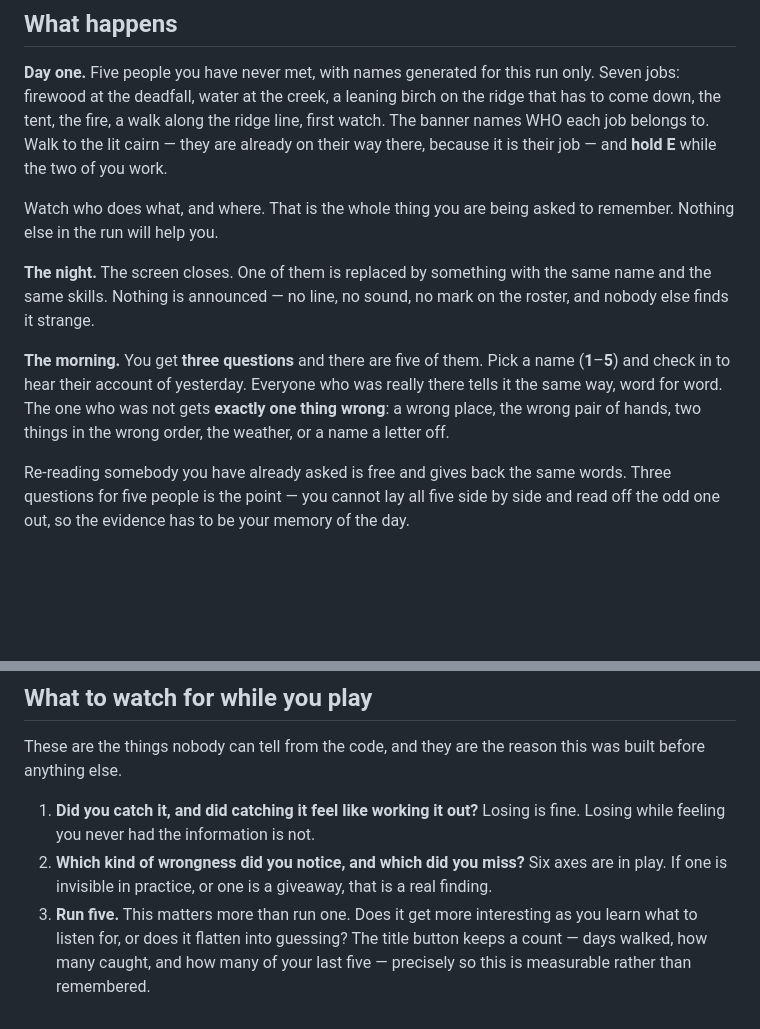
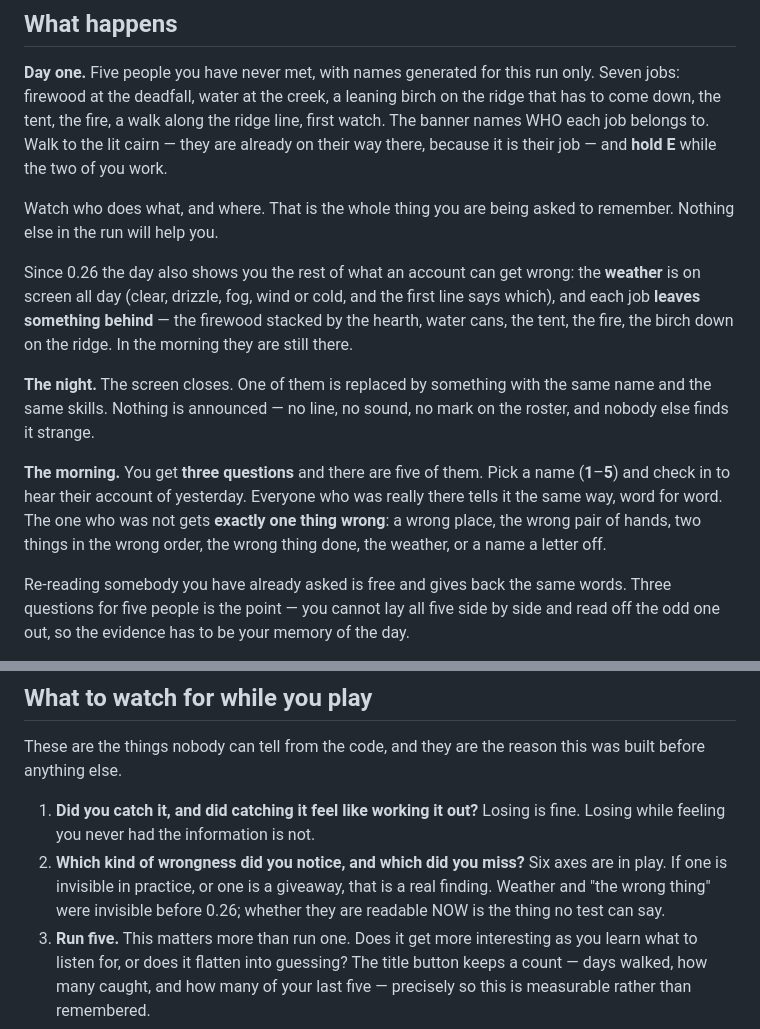
Before and after one commit to Pappydapimp69/Seven, a Markdown page: docs/PLAYTEST-the-woods.md, 2 parts joined by grey strips. Rendered like a GitHub page; blank space fills up the shorter version.

```diff
--- a/docs/PLAYTEST-the-woods.md
+++ b/docs/PLAYTEST-the-woods.md
@@ -25,6 +25,12 @@ cairn — they are already on their way there, because it is their job — and
 Watch who does what, and where. That is the whole thing you are being asked to
 remember. Nothing else in the run will help you.
 
+Since 0.26 the day also shows you the rest of what an account can get wrong:
+the **weather** is on screen all day (clear, drizzle, fog, wind or cold, and
+the first line says which), and each job **leaves something behind** — the
+firewood stacked by the hearth, water cans, the tent, the fire, the birch down
+on the ridge. In the morning they are still there.
+
 **The night.** The screen closes. One of them is replaced by something with the
 same name and the same skills. Nothing is announced — no line, no sound, no
 mark on the roster, and nobody else finds it strange.
@@ -33,7 +39,8 @@ mark on the roster, and nobody else finds it strange.
 name (**1**–**5**) and check in to hear their account of yesterday. Everyone
 who was really there tells it the same way, word for word. The one who was not
 gets **exactly one thing wrong**: a wrong place, the wrong pair of hands, two
-things in the wrong order, the weather, or a name a letter off.
+things in the wrong order, the wrong thing done, the weather, or a name a
+letter off.
 
 Re-reading somebody you have already asked is free and gives back the same
 words. Three questions for five people is the point — you cannot lay all five
@@ -51,7 +58,8 @@ this was built before anything else.
    is fine. Losing while feeling you never had the information is not.
 2. **Which kind of wrongness did you notice, and which did you miss?** Six
    axes are in play. If one is invisible in practice, or one is a giveaway,
-   that is a real finding.
+   that is a real finding. Weather and "the wrong thing" were invisible before
+   0.26; whether they are readable NOW is the thing no test can say.
 3. **Run five.** This matters more than run one. Does it get more interesting
    as you learn what to listen for, or does it flatten into guessing? The title
    button keeps a count — days walked, how many caught, and how many of your
```
Also changed, not shown: docs/TODO.md (+19 -28 lines), docs/blueprint-0.26-the-ask-is-not-readable-yet.md (+30 -0 lines).
